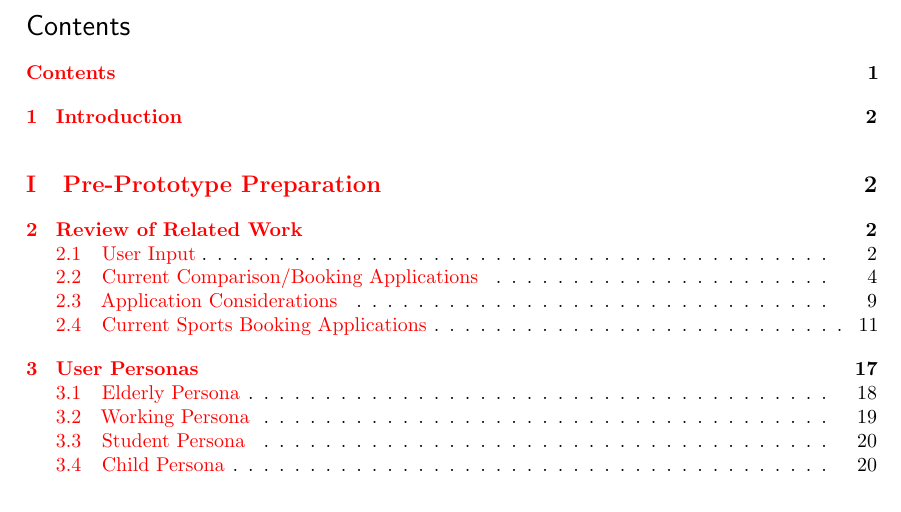
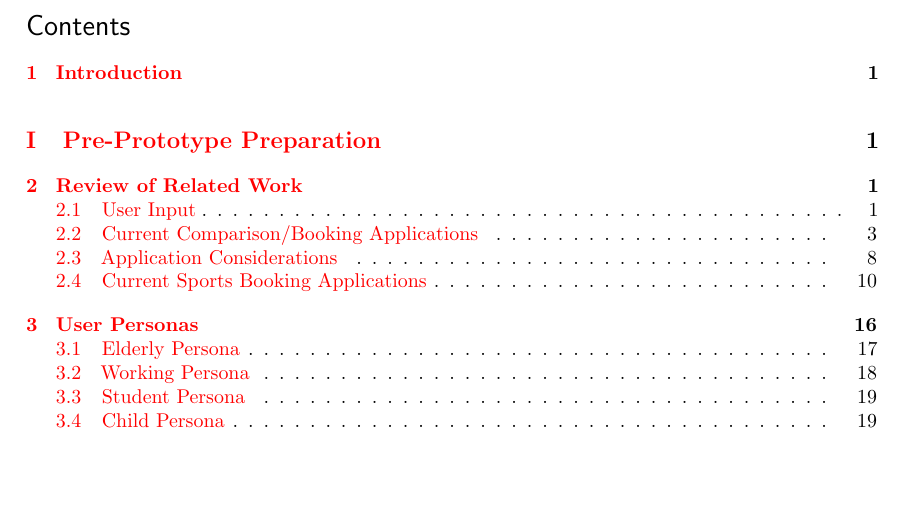
Before and after one commit to joshaw/HCI_Group, a LaTeX paper (Final_Report/mainfile.tex): part of page 3 of 60 before the commit and part of page 3 of 59 after it, cut so that both start at the same text, the shorter picture padded with empty space. Compiled offline with pdfLaTeX.

Commit message:
Remove page 0 from contents page and contents from TOC to fit single page

```diff
--- a/Final_Report/mainfile.tex
+++ b/Final_Report/mainfile.tex
@@ -128,7 +128,8 @@
 \newpage\null\thispagestyle{empty}\newpage
 \setcounter{page}{0}
 \tableofcontents
-\addcontentsline{toc}{section}{Contents}
+\thispagestyle{empty}
+% \addcontentsline{toc}{section}{Contents}
 \restoregeometry%
 \newpage
 
```
Also changed, not shown: Final_Report/mainfile.tex (2 more changed lines).
